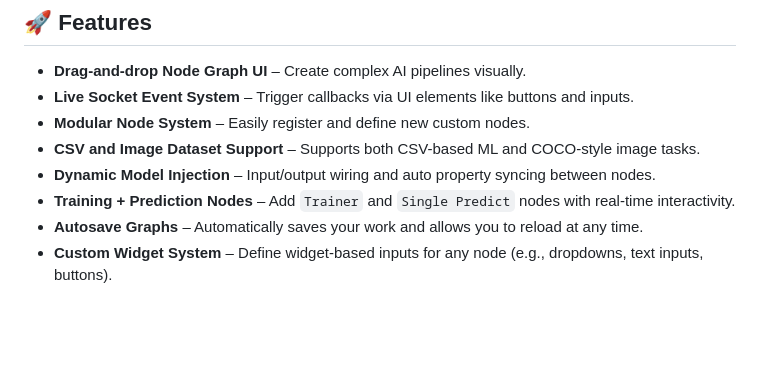
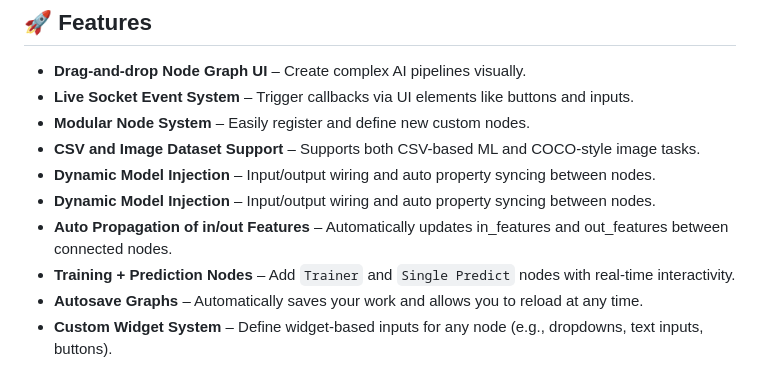
Before and after one commit to gl0p/tanalio, a Markdown page: README.md, the part around the change. Rendered like a GitHub page; blank space fills up the shorter version.

```diff
--- a/README.md
+++ b/README.md
@@ -15,6 +15,8 @@ Welcome to **AI Builder**, a visual graph-based web application for building and
 - **Modular Node System** – Easily register and define new custom nodes.
 - **CSV and Image Dataset Support** – Supports both CSV-based ML and COCO-style image tasks.
 - **Dynamic Model Injection** – Input/output wiring and auto property syncing between nodes.
+- **Dynamic Model Injection** – Input/output wiring and auto property syncing between nodes.
+- **Auto Propagation of in/out Features** – Automatically updates in_features and out_features between connected nodes.
 - **Training + Prediction Nodes** – Add `Trainer` and `Single Predict` nodes with real-time interactivity.
 - **Autosave Graphs** – Automatically saves your work and allows you to reload at any time.
 - **Custom Widget System** – Define widget-based inputs for any node (e.g., dropdowns, text inputs, buttons).
```
